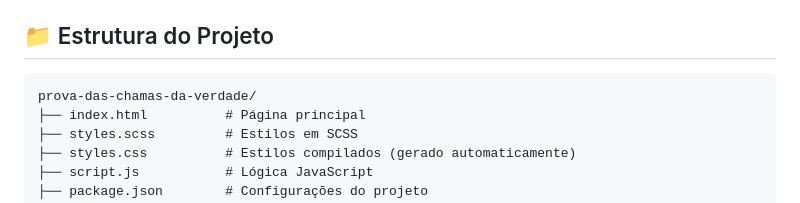
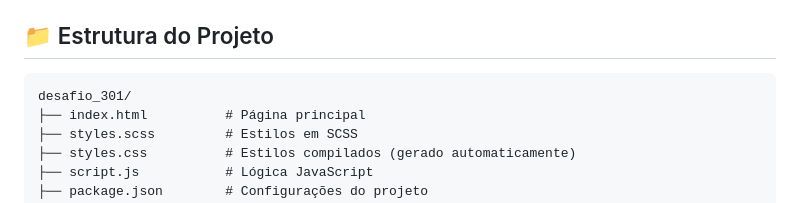
Before and after one commit to luizfxdev/desafio_301, a Markdown page: README.md, the part around the change. Drawn GitHub-style.

````diff
--- a/README.md
+++ b/README.md
@@ -49,7 +49,7 @@ npm run dev
 ## 📁 Estrutura do Projeto
 
 ```
-prova-das-chamas-da-verdade/
+desafio_301/
 ├── index.html          # Página principal
 ├── styles.scss         # Estilos em SCSS
 ├── styles.css          # Estilos compilados (gerado automaticamente)
````
